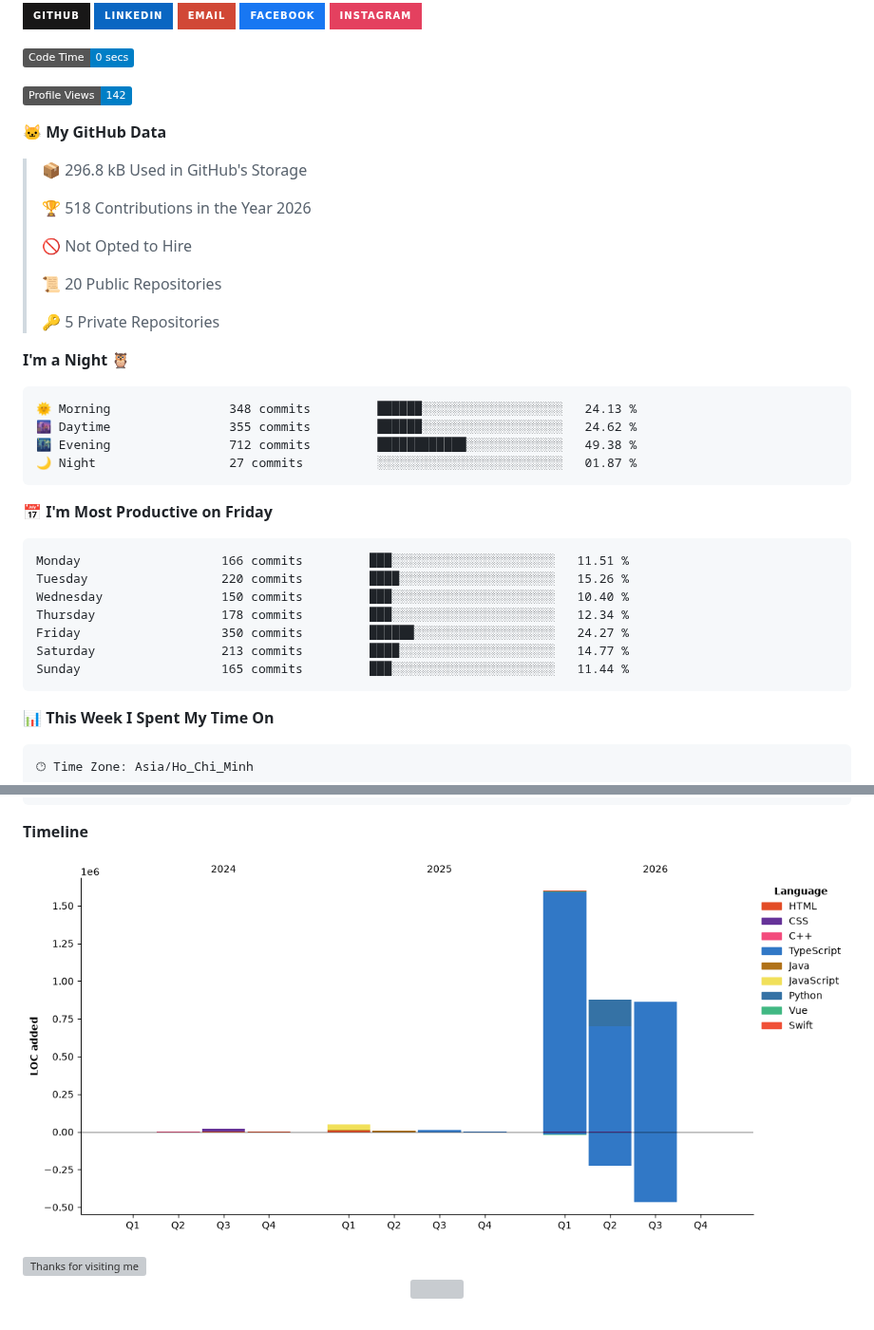
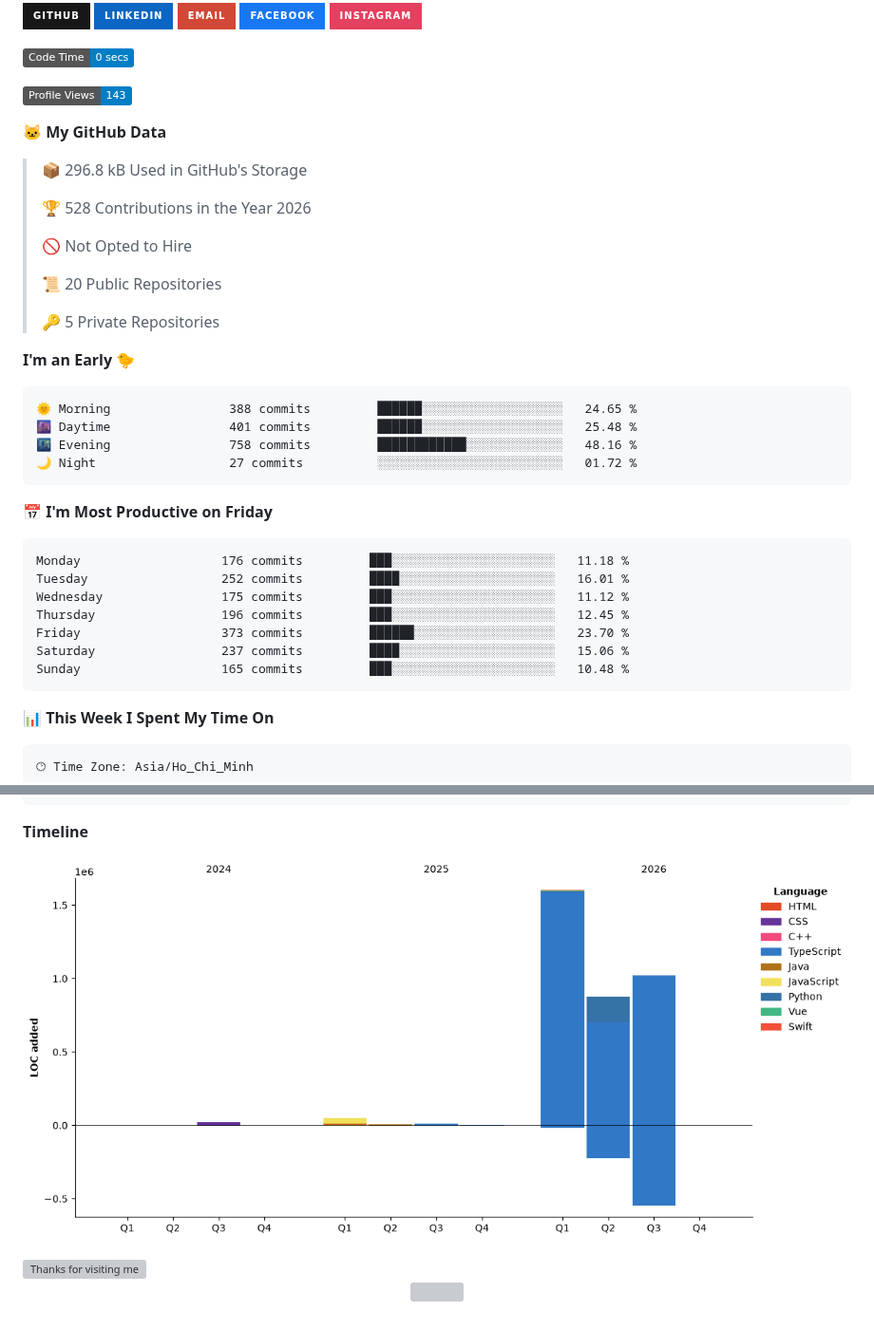
Before and after one commit to hlbaot/hlbaot, a Markdown page: README.md, 2 parts joined by grey strips. Shown at 95% size. GitHub-like rendering; pictures changed too: assets/bar_graph.png; badges without logos; grey boxes are pictures that could not be loaded.

Commit message:
Updated with Dev Metrics

````diff
--- a/README.md
+++ b/README.md
@@ -132,13 +132,13 @@ I'm a Software Engineering student at Duy Tan University with a strong foundatio
 <!--START_SECTION:waka-->
 ![Code Time](http://img.shields.io/badge/Code%20Time-0%20secs-blue?style=flat)
 
-![Profile Views](http://img.shields.io/badge/Profile%20Views-142-blue?style=flat)
+![Profile Views](http://img.shields.io/badge/Profile%20Views-143-blue?style=flat)
 
 **🐱 My GitHub Data**
 
 > 📦 296.8 kB Used in GitHub's Storage
  >
-> 🏆 518 Contributions in the Year 2026
+> 🏆 528 Contributions in the Year 2026
  >
 > 🚫 Not Opted to Hire
  >
@@ -146,24 +146,24 @@ I'm a Software Engineering student at Duy Tan University with a strong foundatio
  >
 > 🔑 5 Private Repositories
  >
-**I'm a Night 🦉**
+**I'm an Early 🐤**
 
 ```text
-🌞 Morning                348 commits         ██████░░░░░░░░░░░░░░░░░░░   24.13 %
-🌆 Daytime                355 commits         ██████░░░░░░░░░░░░░░░░░░░   24.62 %
-🌃 Evening                712 commits         ████████████░░░░░░░░░░░░░   49.38 %
-🌙 Night                  27 commits          ░░░░░░░░░░░░░░░░░░░░░░░░░   01.87 %
+🌞 Morning                388 commits         ██████░░░░░░░░░░░░░░░░░░░   24.65 %
+🌆 Daytime                401 commits         ██████░░░░░░░░░░░░░░░░░░░   25.48 %
+🌃 Evening                758 commits         ████████████░░░░░░░░░░░░░   48.16 %
+🌙 Night                  27 commits          ░░░░░░░░░░░░░░░░░░░░░░░░░   01.72 %
 ```
 📅 **I'm Most Productive on Friday**
 
 ```text
-Monday                   166 commits         ███░░░░░░░░░░░░░░░░░░░░░░   11.51 %
-Tuesday                  220 commits         ████░░░░░░░░░░░░░░░░░░░░░   15.26 %
-Wednesday                150 commits         ███░░░░░░░░░░░░░░░░░░░░░░   10.40 %
-Thursday                 178 commits         ███░░░░░░░░░░░░░░░░░░░░░░   12.34 %
-Friday                   350 commits         ██████░░░░░░░░░░░░░░░░░░░   24.27 %
-Saturday                 213 commits         ████░░░░░░░░░░░░░░░░░░░░░   14.77 %
-Sunday                   165 commits         ███░░░░░░░░░░░░░░░░░░░░░░   11.44 %
+Monday                   176 commits         ███░░░░░░░░░░░░░░░░░░░░░░   11.18 %
+Tuesday                  252 commits         ████░░░░░░░░░░░░░░░░░░░░░   16.01 %
+Wednesday                175 commits         ███░░░░░░░░░░░░░░░░░░░░░░   11.12 %
+Thursday                 196 commits         ███░░░░░░░░░░░░░░░░░░░░░░   12.45 %
+Friday                   373 commits         ██████░░░░░░░░░░░░░░░░░░░   23.70 %
+Saturday                 237 commits         ████░░░░░░░░░░░░░░░░░░░░░   15.06 %
+Sunday                   165 commits         ███░░░░░░░░░░░░░░░░░░░░░░   10.48 %
 ```
 
 
````
